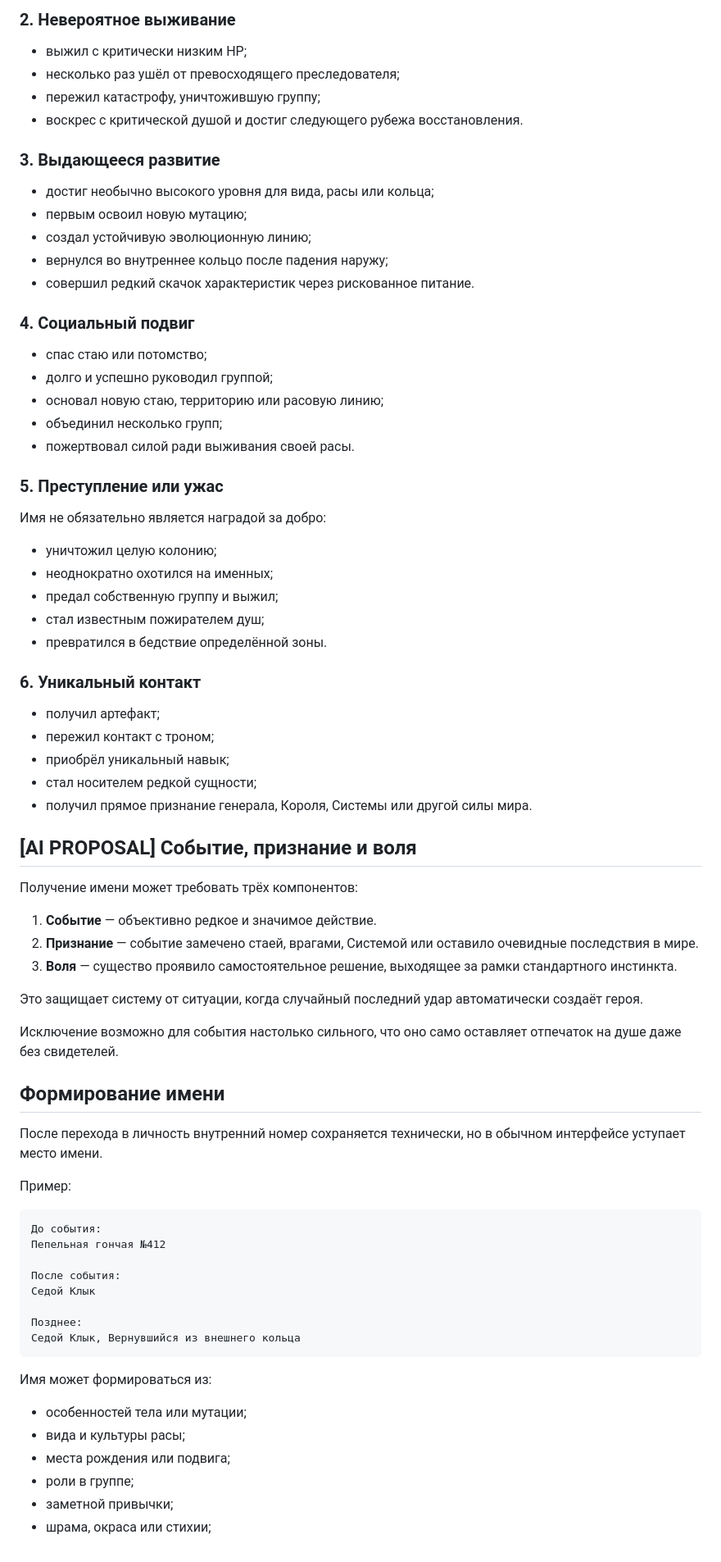
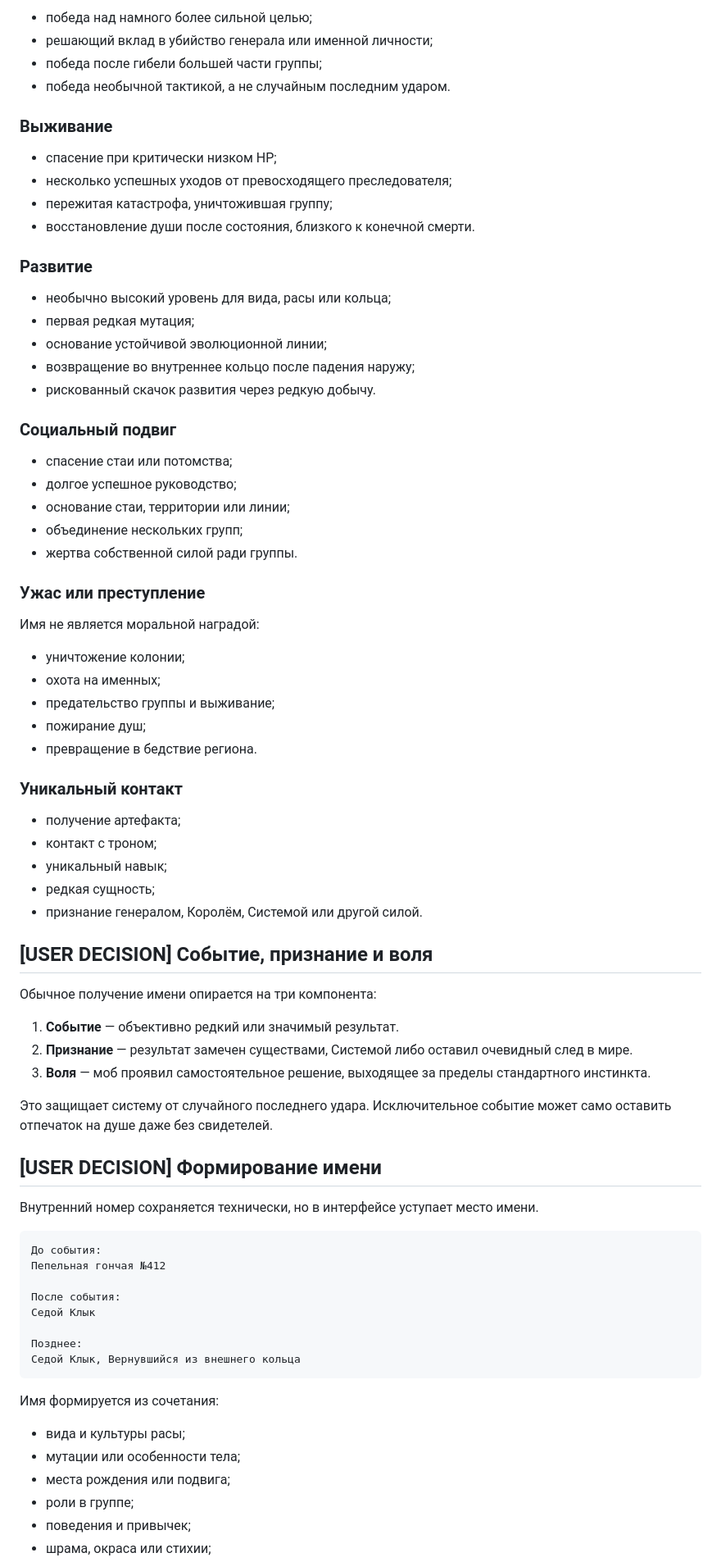
Before and after one commit to Mikayilzade/MonsterThrone, a Markdown page: docs/v0.4/identity-and-names.md, the part around one of its changes. Shown at 82% size. Rendered like a GitHub page.

Commit message:
Confirm identity, naming and memory rules

````diff
--- a/docs/v0.4/identity-and-names.md
+++ b/docs/v0.4/identity-and-names.md
@@ -140,62 +141,63 @@
 
-### 2. Невероятное выживание
+- победа над намного более сильной целью;
+- решающий вклад в убийство генерала или именной личности;
+- победа после гибели большей части группы;
+- победа необычной тактикой, а не случайным последним ударом.
 
-- выжил с критически низким HP;
-- несколько раз ушёл от превосходящего преследователя;
-- пережил катастрофу, уничтожившую группу;
-- воскрес с критической душой и достиг следующего рубежа восстановления.
+### Выживание
 
-### 3. Выдающееся развитие
+- спасение при критически низком HP;
+- несколько успешных уходов от превосходящего преследователя;
+- пережитая катастрофа, уничтожившая группу;
+- восстановление души после состояния, близкого к конечной смерти.
 
-- достиг необычно высокого уровня для вида, расы или кольца;
-- первым освоил новую мутацию;
-- создал устойчивую эволюционную линию;
-- вернулся во внутреннее кольцо после падения наружу;
-- совершил редкий скачок характеристик через рискованное питание.
+### Развитие
 
-### 4. Социальный подвиг
+- необычно высокий уровень для вида, расы или кольца;
+- первая редкая мутация;
+- основание устойчивой эволюционной линии;
+- возвращение во внутреннее кольцо после падения наружу;
+- рискованный скачок развития через редкую добычу.
 
-- спас стаю или потомство;
-- долго и успешно руководил группой;
-- основал новую стаю, территорию или расовую линию;
-- объединил несколько групп;
-- пожертвовал силой ради выживания своей расы.
+### Социальный подвиг
 
-### 5. Преступление или ужас
+- спасение стаи или потомства;
+- долгое успешное руководство;
+- основание стаи, территории или линии;
+- объединение нескольких групп;
+- жертва собственной силой ради группы.
 
-Имя не обязательно является наградой за добро:
+### Ужас или преступление
 
-- уничтожил целую колонию;
-- неоднократно охотился на именных;
-- предал собственную группу и выжил;
-- стал известным пожирателем душ;
-- превратился в бедствие определённой зоны.
+Имя не является моральной наградой:
 
-### 6. Уникальный контакт
+- уничтожение колонии;
+- охота на именных;
+- предательство группы и выживание;
+- пожирание душ;
+- превращение в бедствие региона.
 
-- получил артефакт;
-- пережил контакт с троном;
-- приобрёл уникальный навык;
-- стал носителем редкой сущности;
-- получил прямое признание генерала, Короля, Системы или другой силы мира.
+### Уникальный контакт
 
-## [AI PROPOSAL] Событие, признание и воля
+- получение артефакта;
+- контакт с троном;
+- уникальный навык;
+- редкая сущность;
+- признание генералом, Королём, Системой или другой силой.
 
-Получение имени может требовать трёх компонентов:
+## [USER DECISION] Событие, признание и воля
 
-1. **Событие** — объективно редкое и значимое действие.
-2. **Признание** — событие замечено стаей, врагами, Системой или оставило очевидные последствия в мире.
-3. **Воля** — существо проявило самостоятельное решение, выходящее за рамки стандартного инстинкта.
+Обычное получение имени опирается на три компонента:
 
-Это защищает систему от ситуации, когда случайный последний удар автоматически создаёт героя.
+1. **Событие** — объективно редкий или значимый результат.
+2. **Признание** — результат замечен существами, Системой либо оставил очевидный след в мире.
+3. **Воля** — моб проявил самостоятельное решение, выходящее за пределы стандартного инстинкта.
 
-Исключение возможно для события настолько сильного, что оно само оставляет отпечаток на душе даже без свидетелей.
+Это защищает систему от случайного последнего удара. Исключительное событие может само оставить отпечаток на душе даже без свидетелей.
 
-## Формирование имени
+## [USER DECISION] Формирование имени
 
-После перехода в личность внутренний номер сохраняется технически, но в обычном интерфейсе уступает место имени.
-
-Пример:
+Внутренний номер сохраняется технически, но в интерфейсе уступает место имени.
 
 ```text
 До события:
@@ -208,11 +210,11 @@
 Седой Клык, Вернувшийся из внешнего кольца
 ```
 
-Имя может формироваться из:
+Имя формируется из сочетания:
 
-- особенностей тела или мутации;
 - вида и культуры расы;
+- мутации или особенности тела;
 - места рождения или подвига;
 - роли в группе;
-- заметной привычки;
+- поведения и привычек;
 - шрама, окраса или стихии;
````
Also changed, not shown: other parts of docs/v0.4/identity-and-names.md (+122 -141 lines).
